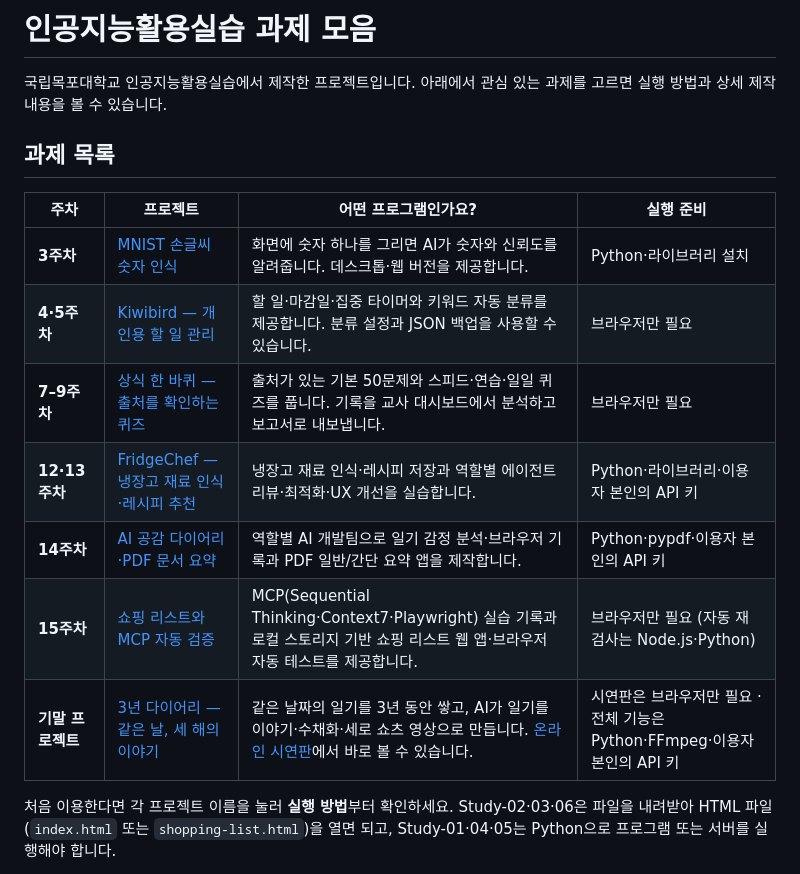
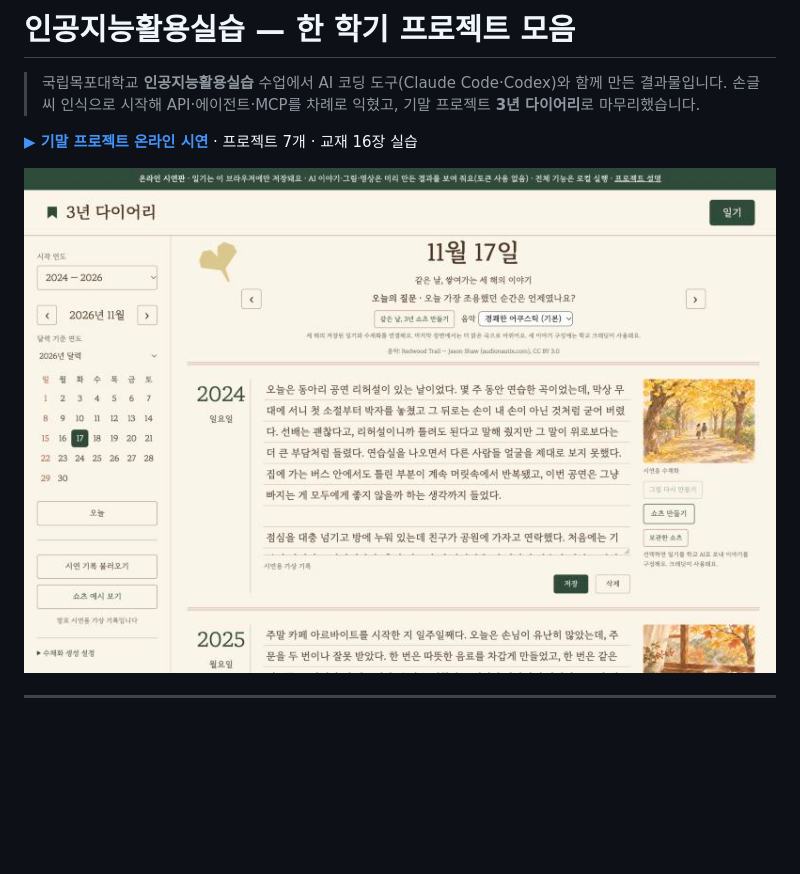
Before and after one commit to kiwisoop/ai-practice-course, a Markdown page: README.md, the part around one of its changes. GitHub-like rendering; blank space fills up the shorter version.

```diff
--- a/README.md
+++ b/README.md
@@ -1,18 +1,11 @@
-# 인공지능활용실습 과제 모음
+# 인공지능활용실습 — 한 학기 프로젝트 모음
 
-국립목포대학교 인공지능활용실습에서 제작한 프로젝트입니다. 아래에서 관심 있는 과제를 고르면 실행 방법과 상세 제작 내용을 볼 수 있습니다.
+> 국립목포대학교 **인공지능활용실습** 수업에서 AI 코딩 도구(Claude Code·Codex)와 함께 만든 결과물입니다.
+> 손글씨 인식으로 시작해 API·에이전트·MCP를 차례로 익혔고, 기말 프로젝트 **3년 다이어리**로 마무리했습니다.
 
-## 과제 목록
+**[▶ 기말 프로젝트 온라인 시연](https://kiwisoop.github.io/ai-practice-course/Term-Project/)** · 프로젝트 7개 · 교재 16장 실습
 
-| 주차 | 프로젝트 | 어떤 프로그램인가요? | 실행 준비 |
-| --- | --- | --- | --- |
-| **3주차** | [MNIST 손글씨 숫자 인식](Study-01/README.md) | 화면에 숫자 하나를 그리면 AI가 숫자와 신뢰도를 알려줍니다. 데스크톱·웹 버전을 제공합니다. | Python·라이브러리 설치 |
-| **4·5주차** | [Kiwibird — 개인용 할 일 관리](Study-02/README.md) | 할 일·마감일·집중 타이머와 키워드 자동 분류를 제공합니다. 분류 설정과 JSON 백업을 사용할 수 있습니다. | 브라우저만 필요 |
-| **7–9주차** | [상식 한 바퀴 — 출처를 확인하는 퀴즈](Study-03/README.md) | 출처가 있는 기본 50문제와 스피드·연습·일일 퀴즈를 풉니다. 기록을 교사 대시보드에서 분석하고 보고서로 내보냅니다. | 브라우저만 필요 |
-| **12·13주차** | [FridgeChef — 냉장고 재료 인식·레시피 추천](Study-04/README.md) | 냉장고 재료 인식·레시피 저장과 역할별 에이전트 리뷰·최적화·UX 개선을 실습합니다. | Python·라이브러리·이용자 본인의 API 키 |
-| **14주차** | [AI 공감 다이어리·PDF 문서 요약](Study-05/README.md) | 역할별 AI 개발팀으로 일기 감정 분석·브라우저 기록과 PDF 일반/간단 요약 앱을 제작합니다. | Python·pypdf·이용자 본인의 API 키 |
-| **15주차** | [쇼핑 리스트와 MCP 자동 검증](Study-06/README.md) | MCP(Sequential Thinking·Context7·Playwright) 실습 기록과 로컬 스토리지 기반 쇼핑 리스트 웹 앱·브라우저 자동 테스트를 제공합니다. | 브라우저만 필요 (자동 재검사는 Node.js·Python) |
-| **기말 프로젝트** | [3년 다이어리 — 같은 날, 세 해의 이야기](Term-Project/README.md) | 같은 날짜의 일기를 3년 동안 쌓고, AI가 일기를 이야기·수채화·세로 쇼츠 영상으로 만듭니다. [온라인 시연판](https://kiwisoop.github.io/ai-practice-course/Term-Project/)에서 바로 볼 수 있습니다. | 시연판은 브라우저만 필요 · 전체 기능은 Python·FFmpeg·이용자 본인의 API 키 |
+![3년 다이어리 메인 화면](Term-Project/docs/images/01-main.jpg)
 
-처음 이용한다면 각 프로젝트 이름을 눌러 **실행 방법**부터 확인하세요. Study-02·03·06은 파일을 내려받아 HTML 파일(`index.html` 또는 `shopping-list.html`)을 열면 되고, Study-01·04·05는 Python으로 프로그램 또는 서버를 실행해야 합니다.
+---
 
```
Also changed, not shown: other parts of README.md (+145 -1 lines), docs/images/study01.jpg (added), docs/images/study02.jpg (added), docs/images/study03.jpg (added).
